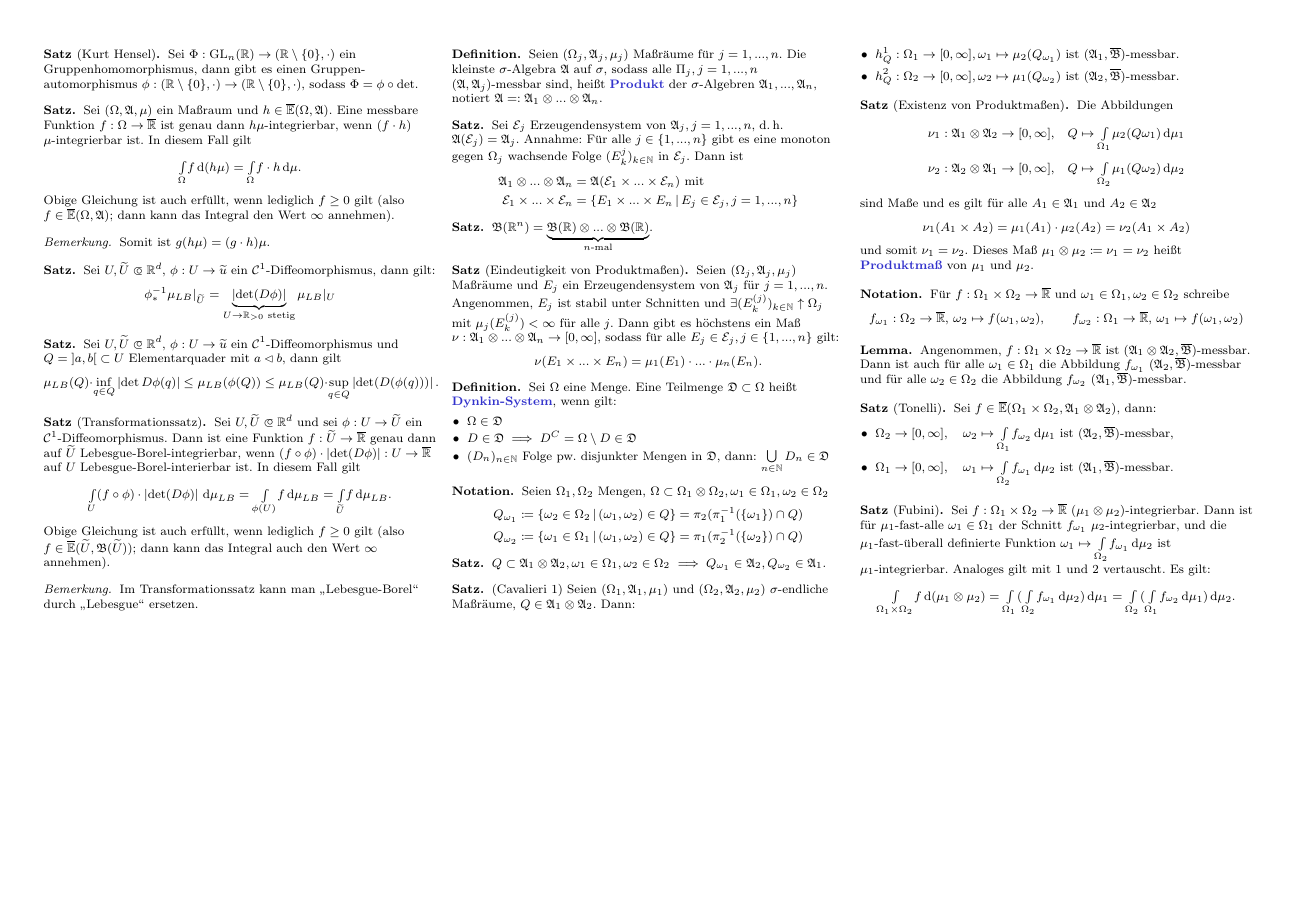
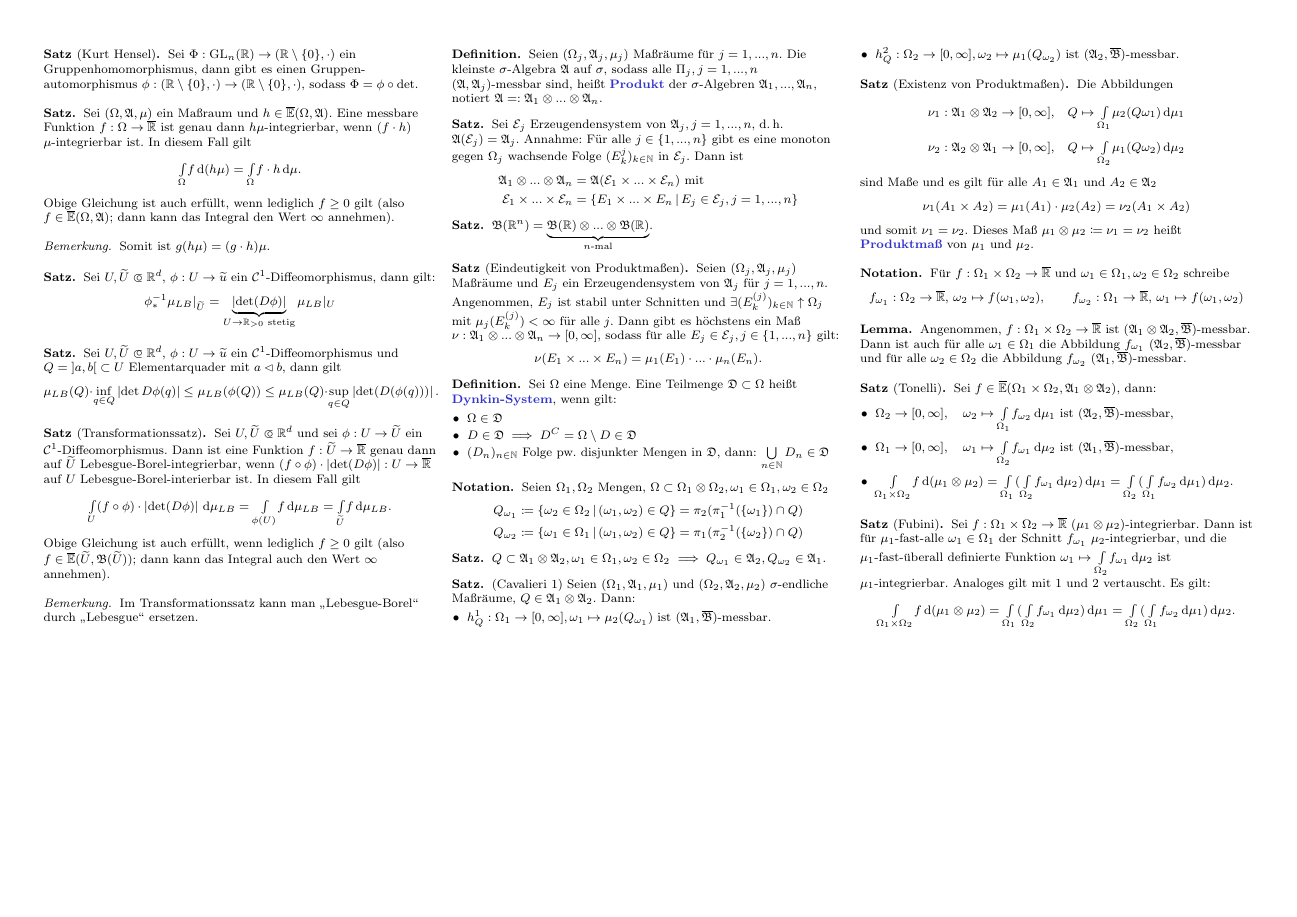
Before and after one commit to timjb/uni-spicker, a LaTeX document (ana3.tex): page 5 of 5. Compiled offline with pdfLaTeX.

Commit message:
-n [uni-spicker] Letzten Teil des Satzes von Tonelli vergessen in Ana 3

```diff
--- a/ana3.tex
+++ b/ana3.tex
@@ -1034,7 +1034,8 @@
   Sei $f \in \overline{\E}(\Omega_1 \times \Omega_2, \Alg_1 \otimes \Alg_2)$, dann:
   \begin{itemize}
     \item $\Omega_2 \to [0, \infty], \quad \omega_2 \mapsto \Int{\Omega_1}{}{f_{\omega_2}}{\mu_1}$ ist $(\Alg_2, \overline{\Bor})$-messbar,
-    \item $\Omega_1 \to [0, \infty], \quad \omega_1 \mapsto \Int{\Omega_2}{}{f_{\omega_1}}{\mu_2}$ ist $(\Alg_1, \overline{\Bor})$-messbar.
+    \item $\Omega_1 \to [0, \infty], \quad \omega_1 \mapsto \Int{\Omega_2}{}{f_{\omega_1}}{\mu_2}$ ist $(\Alg_1, \overline{\Bor})$-messbar,
+    \item $\Int{\Omega_1 \times \Omega_2}{}{f}{(\mu_1 \otimes \mu_2)} = \Int{\Omega_1}{}{(\Int{\Omega_2}{}{f_{\omega_1}}{\mu_2})}{\mu_1} = \Int{\Omega_2}{}{(\Int{\Omega_1}{}{f_{\omega_2}}{\mu_1})}{\mu_2}$.
   \end{itemize}
 \end{satz}
 
```
Also changed, not shown: ana3.pdf.
